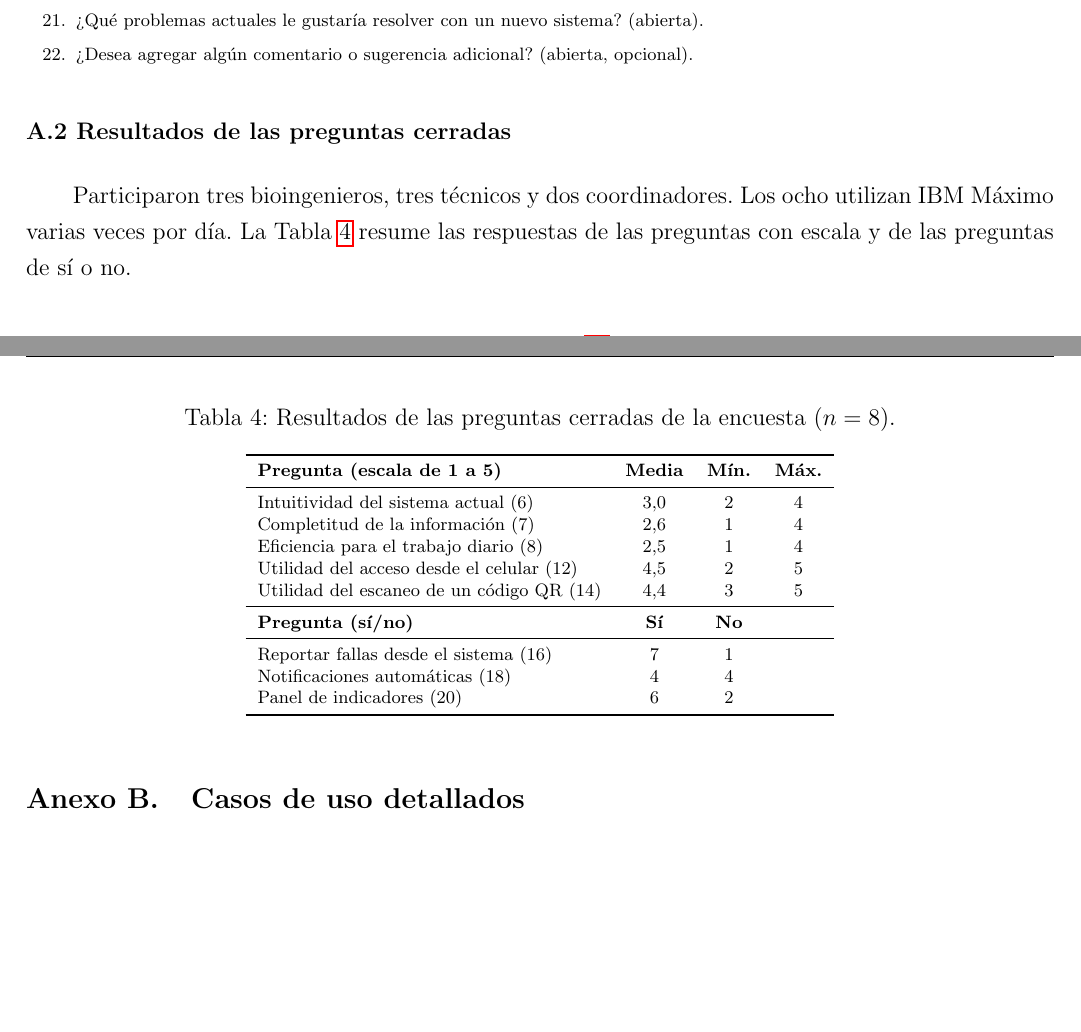
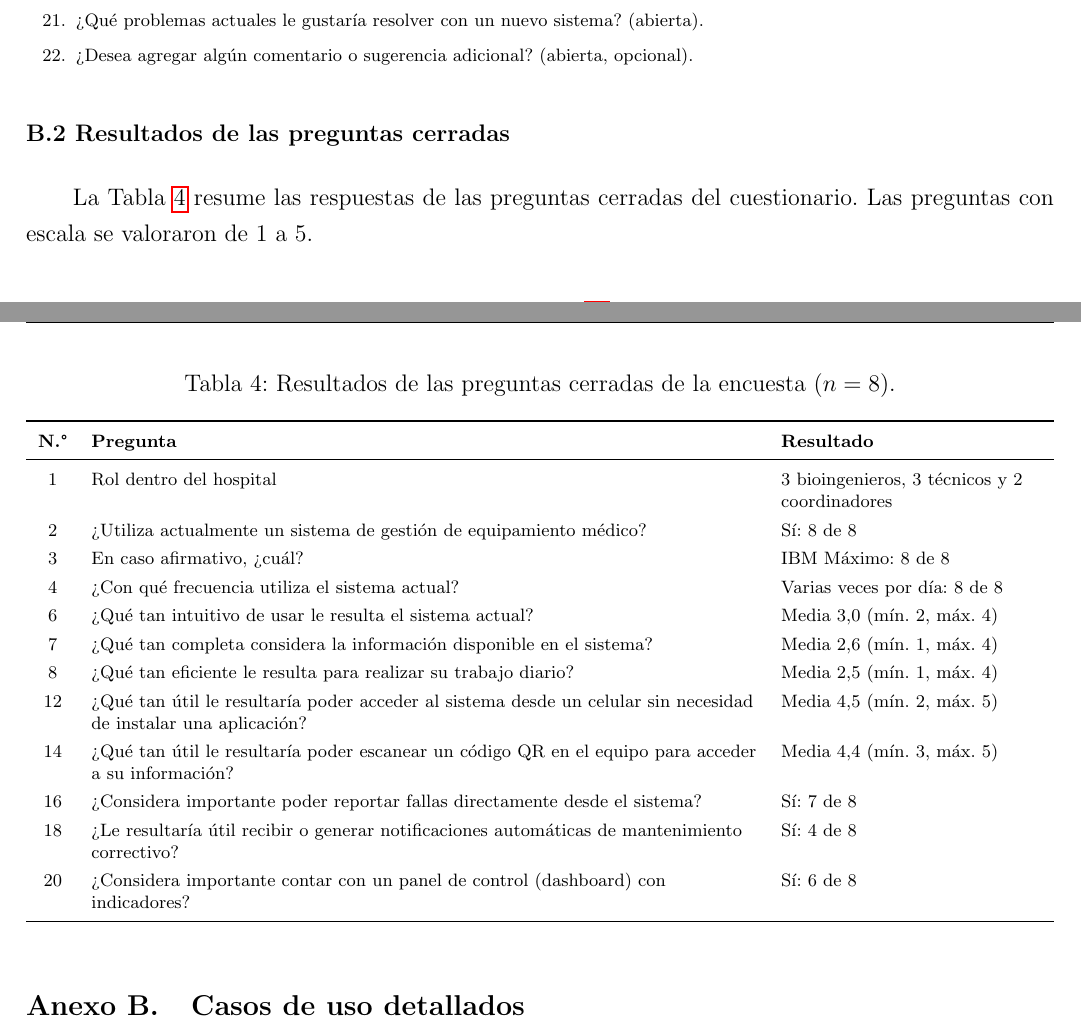
Before and after one commit to isteverlynck/synap, a LaTeX document (latex/test.tex): two parts of pages 73 and 74 of 78 before the commit and two parts of pages 73 and 74 of 79 after it, joined at a grey line, cut so that both start at the same text, the shorter picture padded with empty space. Compiled offline with pdfLaTeX.

Commit message:
Informe: anexo de la encuesta

```diff
--- a/latex/test.tex
+++ b/latex/test.tex
@@ -1064,32 +1064,34 @@ La encuesta se realizó mediante un formulario en línea y fue respondida por oc
 \end{enumerate}
 }
 
-\subsection*{A.2 Resultados de las preguntas cerradas}
+\subsection*{B.2 Resultados de las preguntas cerradas}
 
-Participaron tres bioingenieros, tres técnicos y dos coordinadores. Los ocho utilizan IBM Máximo varias veces por día. La Tabla~\ref{tab:encuesta-cerradas} resume las respuestas de las preguntas con escala y de las preguntas de sí o no.
+La Tabla~\ref{tab:encuesta-cerradas} resume las respuestas de las preguntas cerradas del cuestionario. Las preguntas con escala se valoraron de 1 a 5.
 
 \begin{table}[H]
     \caption{Resultados de las preguntas cerradas de la encuesta ($n = 8$).}
     \label{tab:encuesta-cerradas}
     \centering
     \small
-    \begin{tabular}{lccc}
+    \renewcommand{\arraystretch}{1.3}
+    \begin{tabularx}{\textwidth}{c >{\raggedright\arraybackslash}X >{\raggedright\arraybackslash}p{4.6cm}}
         \toprule
-        \textbf{Pregunta (escala de 1 a 5)} & \textbf{Media} & \textbf{Mín.} & \textbf{Máx.} \\
+        \textbf{N.°} & \textbf{Pregunta} & \textbf{Resultado} \\
         \midrule
-        Intuitividad del sistema actual (6)          & 3,0 & 2 & 4 \\
-        Completitud de la información (7)            & 2,6 & 1 & 4 \\
-        Eficiencia para el trabajo diario (8)        & 2,5 & 1 & 4 \\
-        Utilidad del acceso desde el celular (12)    & 4,5 & 2 & 5 \\
-        Utilidad del escaneo de un código QR (14)    & 4,4 & 3 & 5 \\
-        \midrule
-        \textbf{Pregunta (sí/no)} & \textbf{Sí} & \textbf{No} & \\
-        \midrule
-        Reportar fallas desde el sistema (16)        & 7 & 1 & \\
-        Notificaciones automáticas (18)              & 4 & 4 & \\
-        Panel de indicadores (20)                    & 6 & 2 & \\
+        1  & Rol dentro del hospital & 3 bioingenieros, 3 técnicos y 2 coordinadores \\
+        2  & ¿Utiliza actualmente un sistema de gestión de equipamiento médico? & Sí: 8 de 8 \\
+        3  & En caso afirmativo, ¿cuál? & IBM Máximo: 8 de 8 \\
+        4  & ¿Con qué frecuencia utiliza el sistema actual? & Varias veces por día: 8 de 8 \\
+        6  & ¿Qué tan intuitivo de usar le resulta el sistema actual? & Media 3,0 (mín. 2, máx. 4) \\
+        7  & ¿Qué tan completa considera la información disponible en el sistema? & Media 2,6 (mín. 1, máx. 4) \\
+        8  & ¿Qué tan eficiente le resulta para realizar su trabajo diario? & Media 2,5 (mín. 1, máx. 4) \\
+        12 & ¿Qué tan útil le resultaría poder acceder al sistema desde un celular sin necesidad de instalar una aplicación? & Media 4,5 (mín. 2, máx. 5) \\
+        14 & ¿Qué tan útil le resultaría poder escanear un código QR en el equipo para acceder a su información? & Media 4,4 (mín. 3, máx. 5) \\
+        16 & ¿Considera importante poder reportar fallas directamente desde el sistema? & Sí: 7 de 8 \\
+        18 & ¿Le resultaría útil recibir o generar notificaciones automáticas de mantenimiento correctivo? & Sí: 4 de 8 \\
+        20 & ¿Considera importante contar con un panel de control (dashboard) con indicadores? & Sí: 6 de 8 \\
         \bottomrule
-    \end{tabular}
+    \end{tabularx}
 \end{table}
 
 \section[]{Casos de uso detallados}
```
Also changed, not shown: 7 other files.
